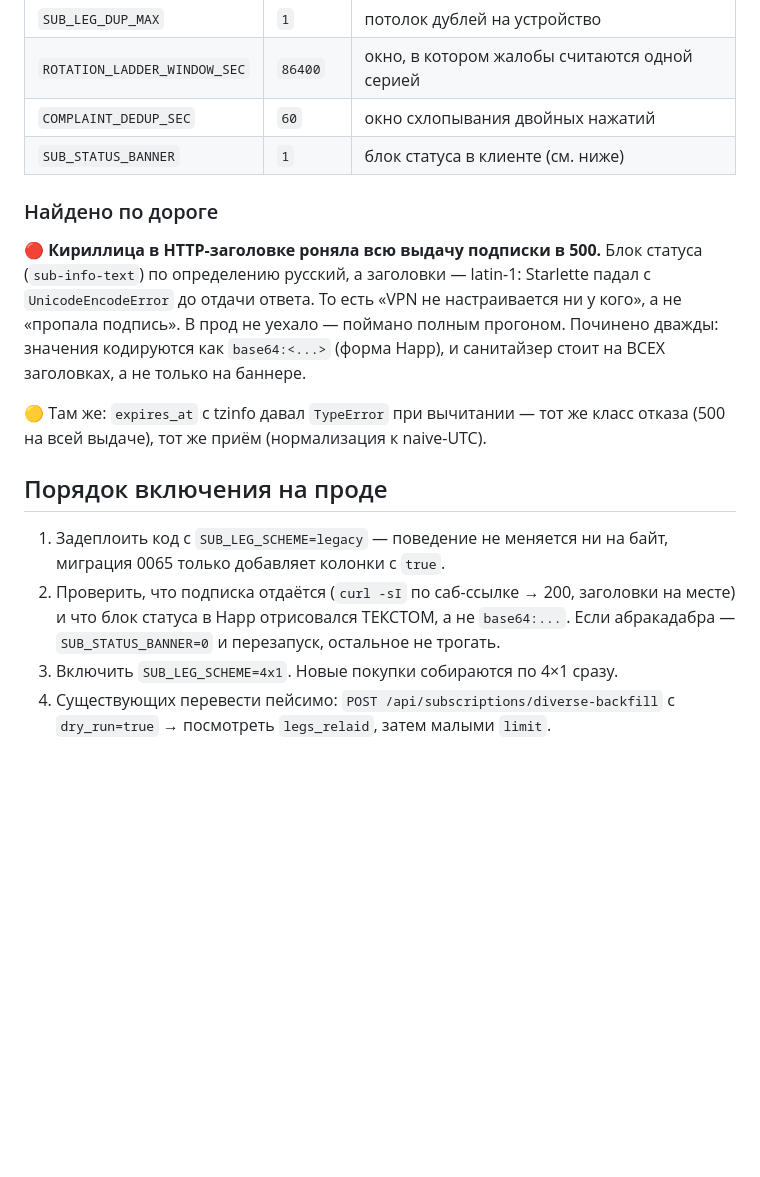
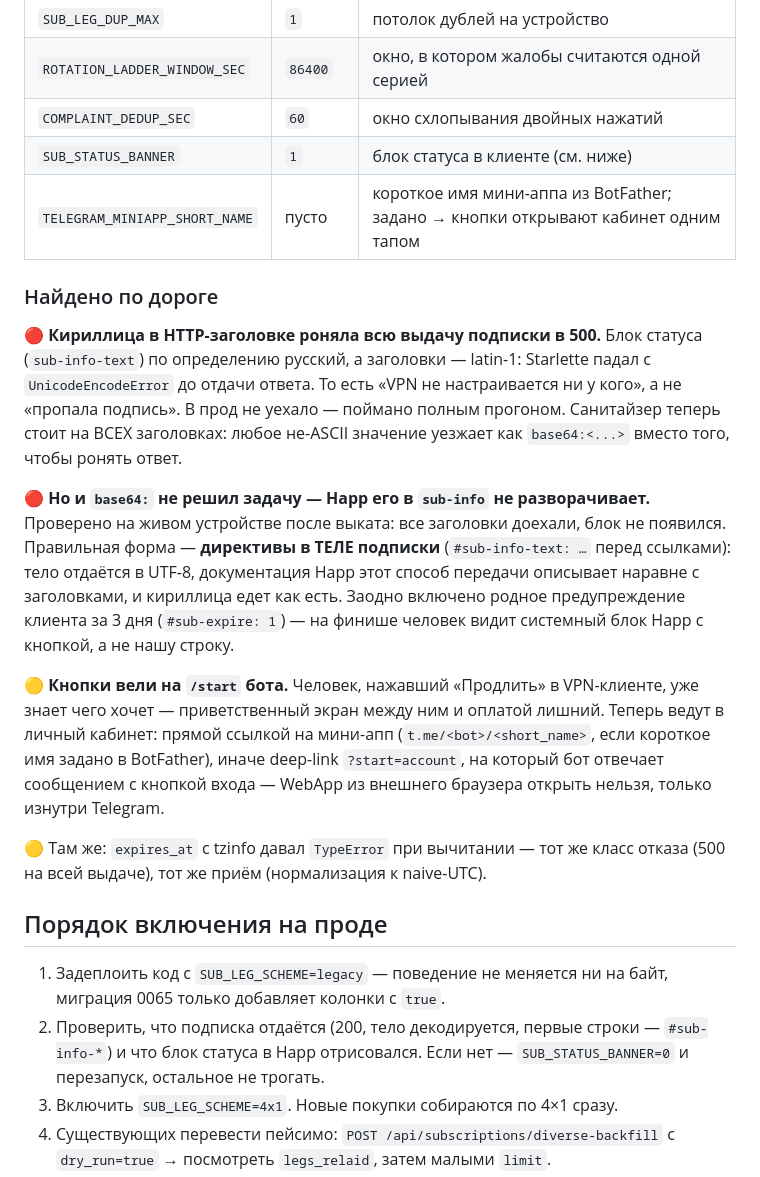
Before and after one commit to grinwe/vpn, a Markdown page: docs/operations/subset_epic_2026_07_29.md, the part around the change. Drawn GitHub-style; blank space fills up the shorter version.

Commit message:
docs(epic): почему блок статуса едет телом, а не заголовком
Заголовки latin-1 → base64:, а Happ его в sub-info не разворачивает: на живом
устройстве блок не появился при полностью доехавших заголовках. Тело UTF-8, и
документация Happ описывает этот способ передачи наравне с заголовками.

Co-Authored-By: Claude Opus 5 (1M context) <noreply@anthropic.com>
Claude-Session: https://claude.ai/code/session_01VwsYBenGWGUVwufKMgj4wg

```diff
--- a/docs/operations/subset_epic_2026_07_29.md
+++ b/docs/operations/subset_epic_2026_07_29.md
@@ -149,6 +149,7 @@ hy2 — исключение, его двигаем нодой сразу. Ег
 | `ROTATION_LADDER_WINDOW_SEC` | `86400` | окно, в котором жалобы считаются одной серией |
 | `COMPLAINT_DEDUP_SEC` | `60` | окно схлопывания двойных нажатий |
 | `SUB_STATUS_BANNER` | `1` | блок статуса в клиенте (см. ниже) |
+| `TELEGRAM_MINIAPP_SHORT_NAME` | пусто | короткое имя мини-аппа из BotFather; задано → кнопки открывают кабинет одним тапом |
 
 ### Найдено по дороге
 
@@ -156,8 +157,23 @@ hy2 — исключение, его двигаем нодой сразу. Ег
 статуса (`sub-info-text`) по определению русский, а заголовки — latin-1:
 Starlette падал с `UnicodeEncodeError` до отдачи ответа. То есть «VPN не
 настраивается ни у кого», а не «пропала подпись». В прод не уехало — поймано
-полным прогоном. Починено дважды: значения кодируются как `base64:<...>`
-(форма Happ), и санитайзер стоит на ВСЕХ заголовках, а не только на баннере.
+полным прогоном. Санитайзер теперь стоит на ВСЕХ заголовках: любое не-ASCII
+значение уезжает как `base64:<...>` вместо того, чтобы ронять ответ.
+
+🔴 **Но и `base64:` не решил задачу — Happ его в `sub-info` не разворачивает.**
+Проверено на живом устройстве после выката: все заголовки доехали, блок не
+появился. Правильная форма — **директивы в ТЕЛЕ подписки** (`#sub-info-text: …`
+перед ссылками): тело отдаётся в UTF-8, документация Happ этот способ передачи
+описывает наравне с заголовками, и кириллица едет как есть. Заодно включено
+родное предупреждение клиента за 3 дня (`#sub-expire: 1`) — на финише человек
+видит системный блок Happ с кнопкой, а не нашу строку.
+
+🟡 **Кнопки вели на `/start` бота.** Человек, нажавший «Продлить» в
+VPN-клиенте, уже знает чего хочет — приветственный экран между ним и оплатой
+лишний. Теперь ведут в личный кабинет: прямой ссылкой на мини-апп
+(`t.me/<bot>/<short_name>`, если короткое имя задано в BotFather), иначе
+deep-link `?start=account`, на который бот отвечает сообщением с кнопкой
+входа — WebApp из внешнего браузера открыть нельзя, только изнутри Telegram.
 
 🟡 Там же: `expires_at` с tzinfo давал `TypeError` при вычитании — тот же класс
 отказа (500 на всей выдаче), тот же приём (нормализация к naive-UTC).
@@ -166,9 +182,9 @@ Starlette падал с `UnicodeEncodeError` до отдачи ответа. Т
 
 1. Задеплоить код с `SUB_LEG_SCHEME=legacy` — поведение не меняется ни на байт,
    миграция 0065 только добавляет колонки с `true`.
-2. Проверить, что подписка отдаётся (`curl -sI` по саб-ссылке → 200, заголовки
-   на месте) и что блок статуса в Happ отрисовался ТЕКСТОМ, а не `base64:...`.
-   Если абракадабра — `SUB_STATUS_BANNER=0` и перезапуск, остальное не трогать.
+2. Проверить, что подписка отдаётся (200, тело декодируется, первые строки —
+   `#sub-info-*`) и что блок статуса в Happ отрисовался. Если нет —
+   `SUB_STATUS_BANNER=0` и перезапуск, остальное не трогать.
 3. Включить `SUB_LEG_SCHEME=4x1`. Новые покупки собираются по 4×1 сразу.
 4. Существующих перевести пейсимо: `POST /api/subscriptions/diverse-backfill`
    c `dry_run=true` → посмотреть `legs_relaid`, затем малыми `limit`.
```
